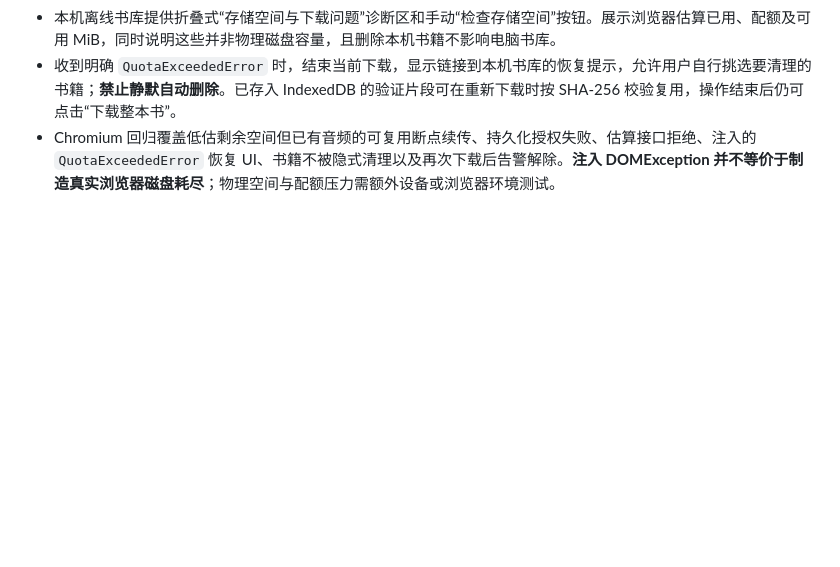
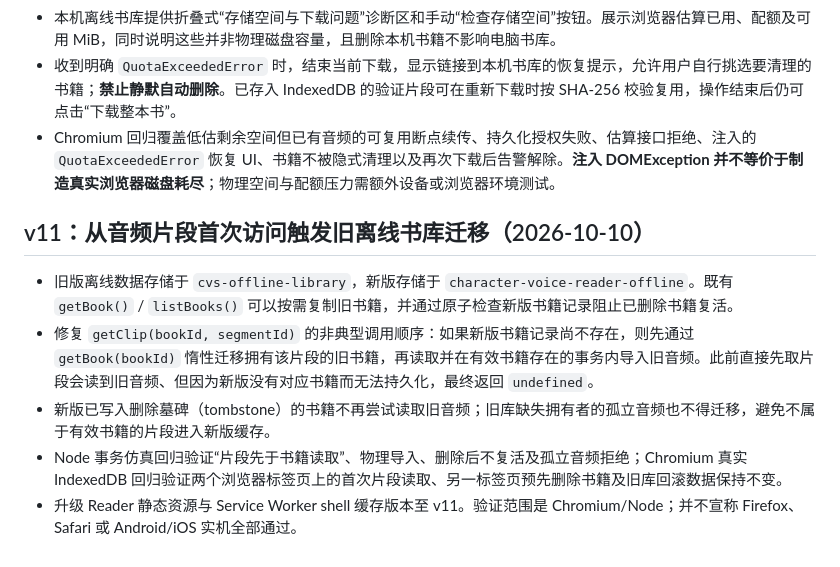
Before and after one commit to 11576865/Character-Voice-Reader, a Markdown page: docs/reader-state.md, the part around the change. GitHub-like rendering; blank space fills up the shorter version.

Commit message:
docs(reader): document clip-first lazy migration, deletion fences and test evidence

```diff
--- a/docs/reader-state.md
+++ b/docs/reader-state.md
@@ -168,3 +168,11 @@ finished
 - 本机离线书库提供折叠式“存储空间与下载问题”诊断区和手动“检查存储空间”按钮。展示浏览器估算已用、配额及可用 MiB，同时说明这些并非物理磁盘容量，且删除本机书籍不影响电脑书库。
 - 收到明确 `QuotaExceededError` 时，结束当前下载，显示链接到本机书库的恢复提示，允许用户自行挑选要清理的书籍；**禁止静默自动删除**。已存入 IndexedDB 的验证片段可在重新下载时按 SHA-256 校验复用，操作结束后仍可点击“下载整本书”。
 - Chromium 回归覆盖低估剩余空间但已有音频的可复用断点续传、持久化授权失败、估算接口拒绝、注入的 `QuotaExceededError` 恢复 UI、书籍不被隐式清理以及再次下载后告警解除。**注入 DOMException 并不等价于制造真实浏览器磁盘耗尽**；物理空间与配额压力需额外设备或浏览器环境测试。
+
+## v11：从音频片段首次访问触发旧离线书库迁移（2026-10-10）
+
+- 旧版离线数据存储于 `cvs-offline-library`，新版存储于 `character-voice-reader-offline`。既有 `getBook()` / `listBooks()` 可以按需复制旧书籍，并通过原子检查新版书籍记录阻止已删除书籍复活。
+- 修复 `getClip(bookId, segmentId)` 的非典型调用顺序：如果新版书籍记录尚不存在，则先通过 `getBook(bookId)` 惰性迁移拥有该片段的旧书籍，再读取并在有效书籍存在的事务内导入旧音频。此前直接先取片段会读到旧音频、但因为新版没有对应书籍而无法持久化，最终返回 `undefined`。
+- 新版已写入删除墓碑（tombstone）的书籍不再尝试读取旧音频；旧库缺失拥有者的孤立音频也不得迁移，避免不属于有效书籍的片段进入新版缓存。
+- Node 事务仿真回归验证“片段先于书籍读取”、物理导入、删除后不复活及孤立音频拒绝；Chromium 真实 IndexedDB 回归验证两个浏览器标签页上的首次片段读取、另一标签页预先删除书籍及旧库回滚数据保持不变。
+- 升级 Reader 静态资源与 Service Worker shell 缓存版本至 v11。验证范围是 Chromium/Node；并不宣称 Firefox、Safari 或 Android/iOS 实机全部通过。
```
